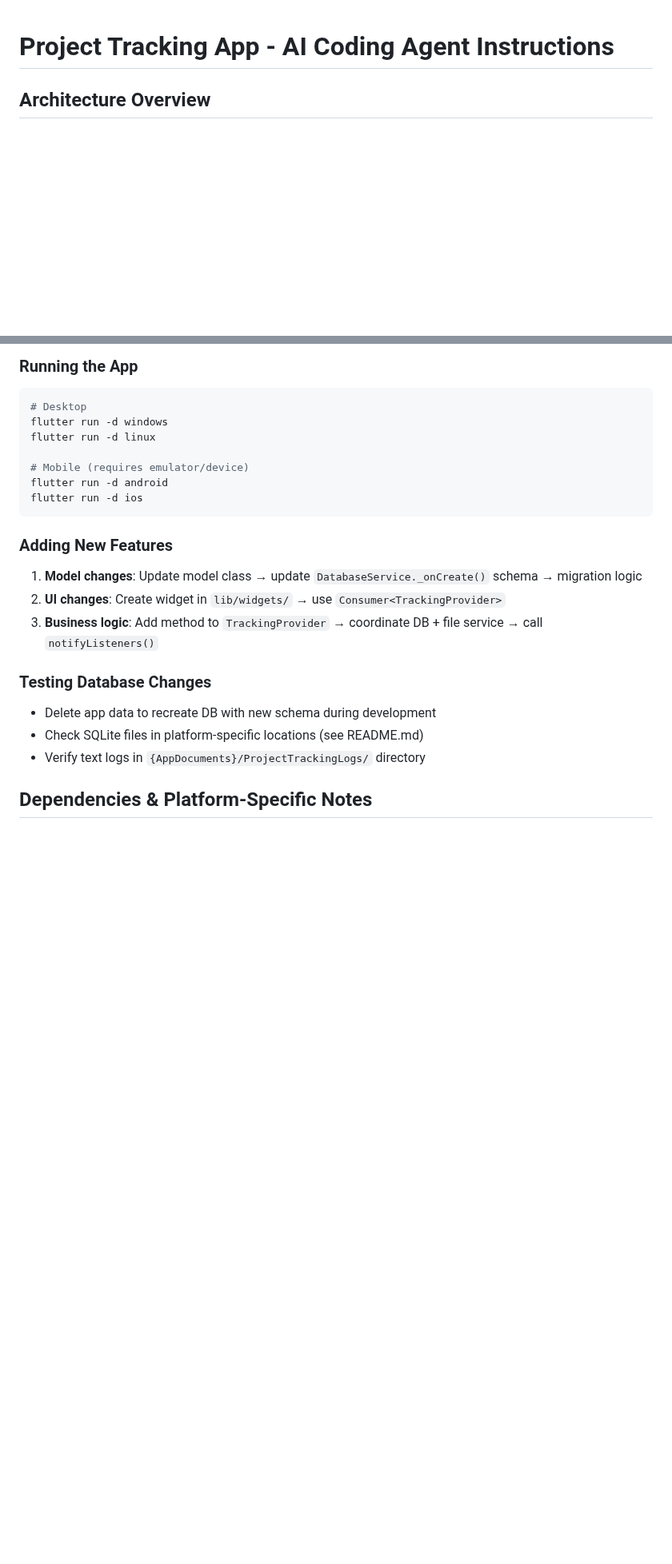
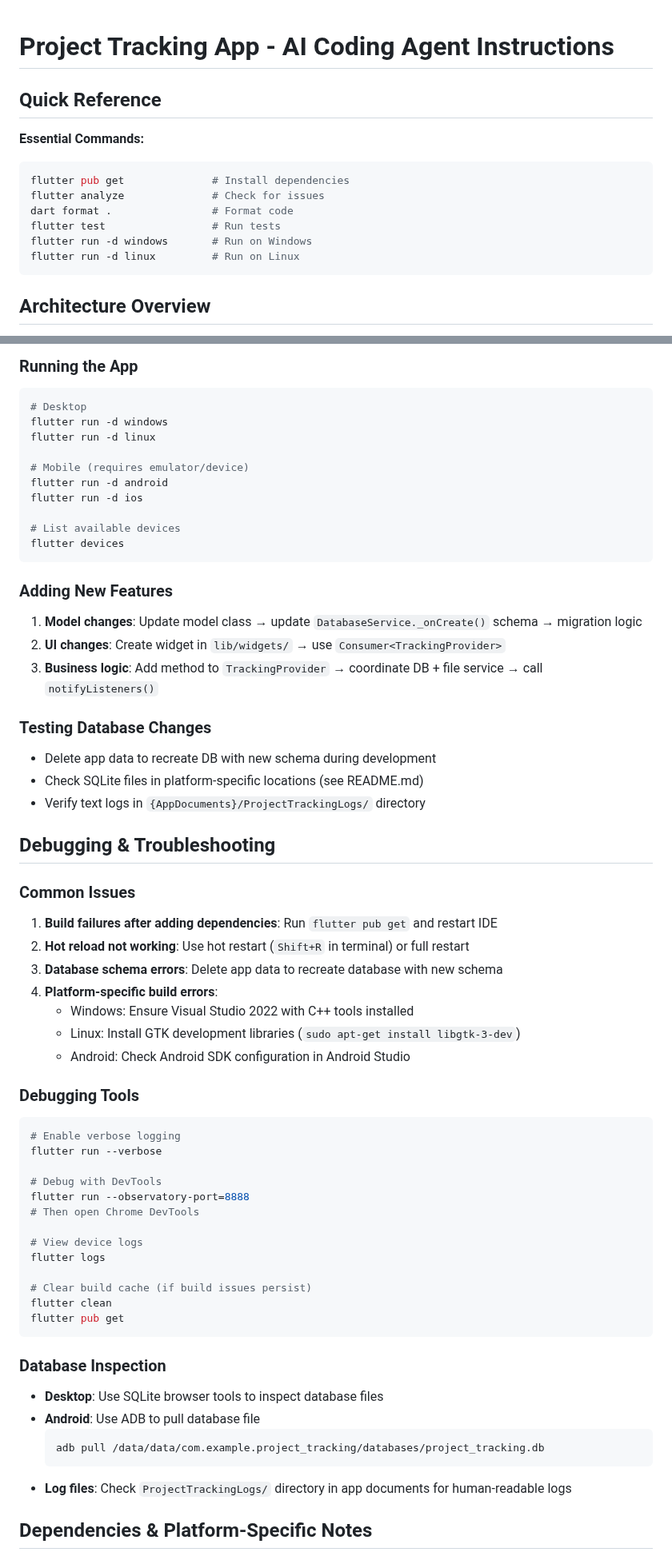
Before and after one commit to RURational2000/ProjectTracking, a Markdown page: .github/copilot-instructions.md, 2 parts joined by grey strips. Shown at 80% size. Drawn GitHub-style; blank space fills up the shorter version.

````diff
--- a/.github/copilot-instructions.md
+++ b/.github/copilot-instructions.md
@@ -1,4 +1,16 @@
 # Project Tracking App - AI Coding Agent Instructions
+
+## Quick Reference
+
+**Essential Commands:**
+```bash
+flutter pub get              # Install dependencies
+flutter analyze              # Check for issues
+dart format .                # Format code
+flutter test                 # Run tests
+flutter run -d windows       # Run on Windows
+flutter run -d linux         # Run on Linux
+```
 
 ## Architecture Overview
 
@@ -65,6 +181,9 @@ flutter run -d linux
 # Mobile (requires emulator/device)
 flutter run -d android
 flutter run -d ios
+
+# List available devices
+flutter devices
 ```
 
 ### Adding New Features
@@ -76,6 +195,42 @@ flutter run -d ios
 - Delete app data to recreate DB with new schema during development
 - Check SQLite files in platform-specific locations (see README.md)
 - Verify text logs in `{AppDocuments}/ProjectTrackingLogs/` directory
+
+## Debugging & Troubleshooting
+
+### Common Issues
+1. **Build failures after adding dependencies**: Run `flutter pub get` and restart IDE
+2. **Hot reload not working**: Use hot restart (`Shift+R` in terminal) or full restart
+3. **Database schema errors**: Delete app data to recreate database with new schema
+4. **Platform-specific build errors**:
+   - Windows: Ensure Visual Studio 2022 with C++ tools installed
+   - Linux: Install GTK development libraries (`sudo apt-get install libgtk-3-dev`)
+   - Android: Check Android SDK configuration in Android Studio
+
+### Debugging Tools
+```bash
+# Enable verbose logging
+flutter run --verbose
+
+# Debug with DevTools
+flutter run --observatory-port=8888
+# Then open Chrome DevTools
+
+# View device logs
+flutter logs
+
+# Clear build cache (if build issues persist)
+flutter clean
+flutter pub get
+```
+
+### Database Inspection
+- **Desktop**: Use SQLite browser tools to inspect database files
+- **Android**: Use ADB to pull database file
+  ```bash
+  adb pull /data/data/com.example.project_tracking/databases/project_tracking.db
+  ```
+- **Log files**: Check `ProjectTrackingLogs/` directory in app documents for human-readable logs
 
 ## Dependencies & Platform-Specific Notes
 
````
Also changed, not shown: other parts of .github/copilot-instructions.md (+129 -0 lines).
